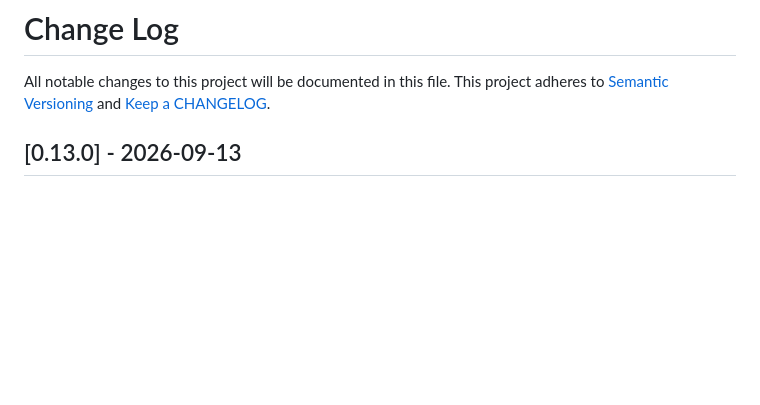
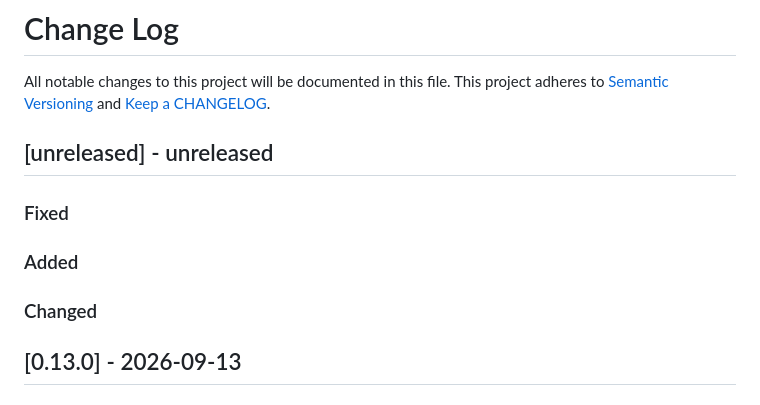
Before and after one commit to ponylang/github_rest_api, a Markdown page: CHANGELOG.md, the part around the change. Rendered like a GitHub page; blank space fills up the shorter version.

Commit message:
Add unreleased section to CHANGELOG post 0.13.0 release

```diff
--- a/CHANGELOG.md
+++ b/CHANGELOG.md
@@ -1,6 +1,17 @@
 # Change Log
 
 All notable changes to this project will be documented in this file. This project adheres to [Semantic Versioning](http://semver.org/) and [Keep a CHANGELOG](http://keepachangelog.com/).
+
+## [unreleased] - unreleased
+
+### Fixed
+
+
+### Added
+
+
+### Changed
+
 
 ## [0.13.0] - 2026-09-13
 
```
